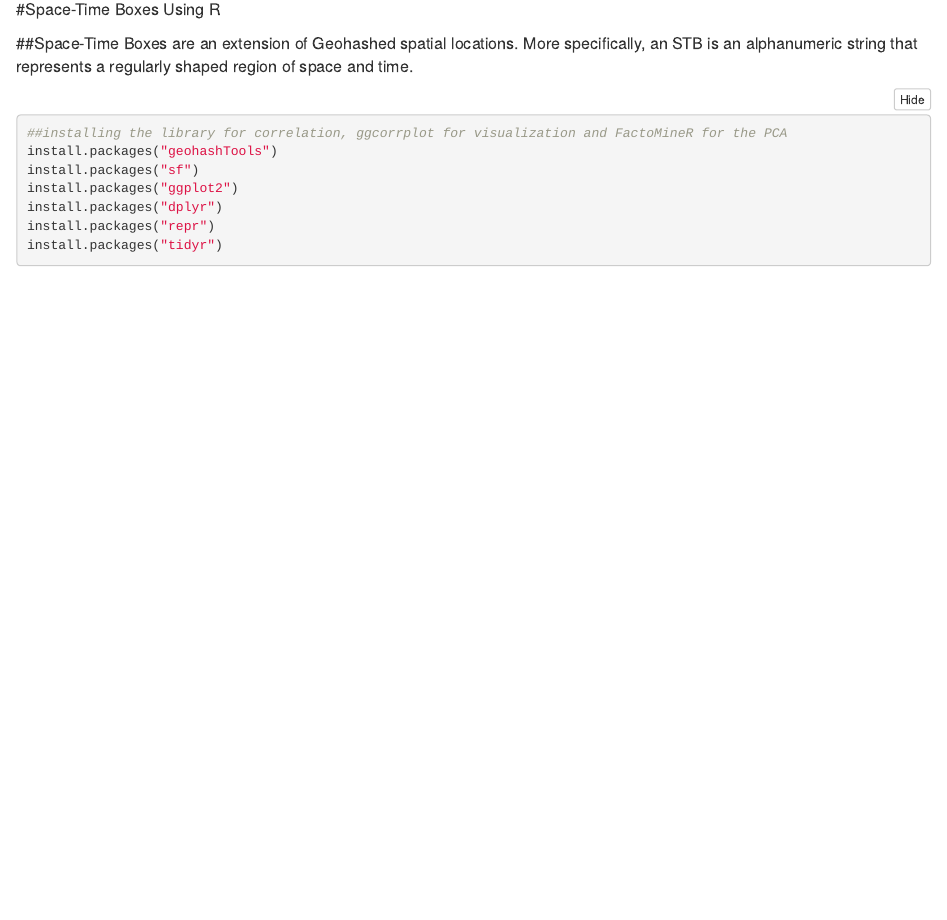
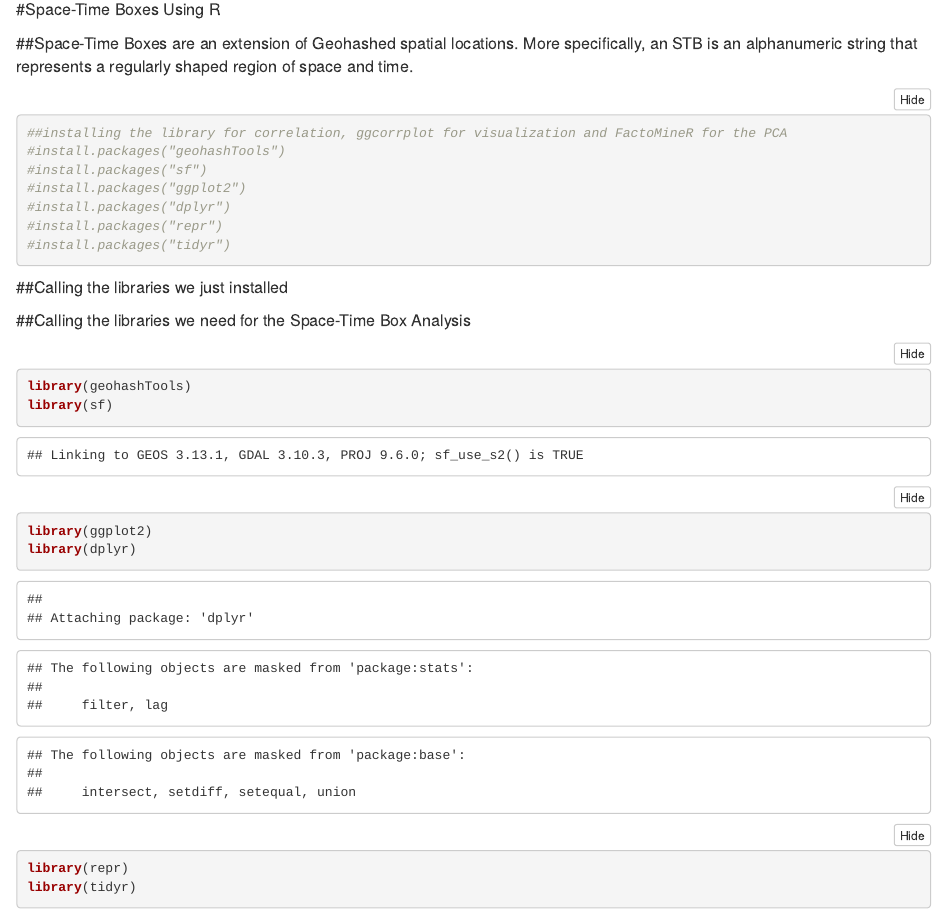
Before and after one commit to drdawndaras/RStatsColab, an R Markdown document (space-time-boxes.rmd): the page in a window 1100 px wide, from 180 px down. Rendered offline with R 4.5, knitr and Pandoc, with nearby package versions; folded parts are opened; some code elsewhere in the file could not run offline; a font, style sheet, LaTeX package, included part or bibliography that could not be used is replaced or left out.

Commit message:
Kaggle Notebook | Space Time Boxes | Version 7

````diff
--- a/space-time-boxes.rmd
+++ b/space-time-boxes.rmd
@@ -29,12 +29,12 @@ knitr::opts_chunk$set(echo = TRUE)
 
 ```{r}
 ##installing the library for correlation, ggcorrplot for visualization and FactoMineR for the PCA
-install.packages("geohashTools")
-install.packages("sf")
-install.packages("ggplot2")
-install.packages("dplyr")
-install.packages("repr")
-install.packages("tidyr")
+#install.packages("geohashTools")
+#install.packages("sf")
+#install.packages("ggplot2")
+#install.packages("dplyr")
+#install.packages("repr")
+#install.packages("tidyr")
 ```
 
 ##Calling the libraries we just installed
````
Also changed, not shown: space-time-boxes.rmd (6 more changed lines).
